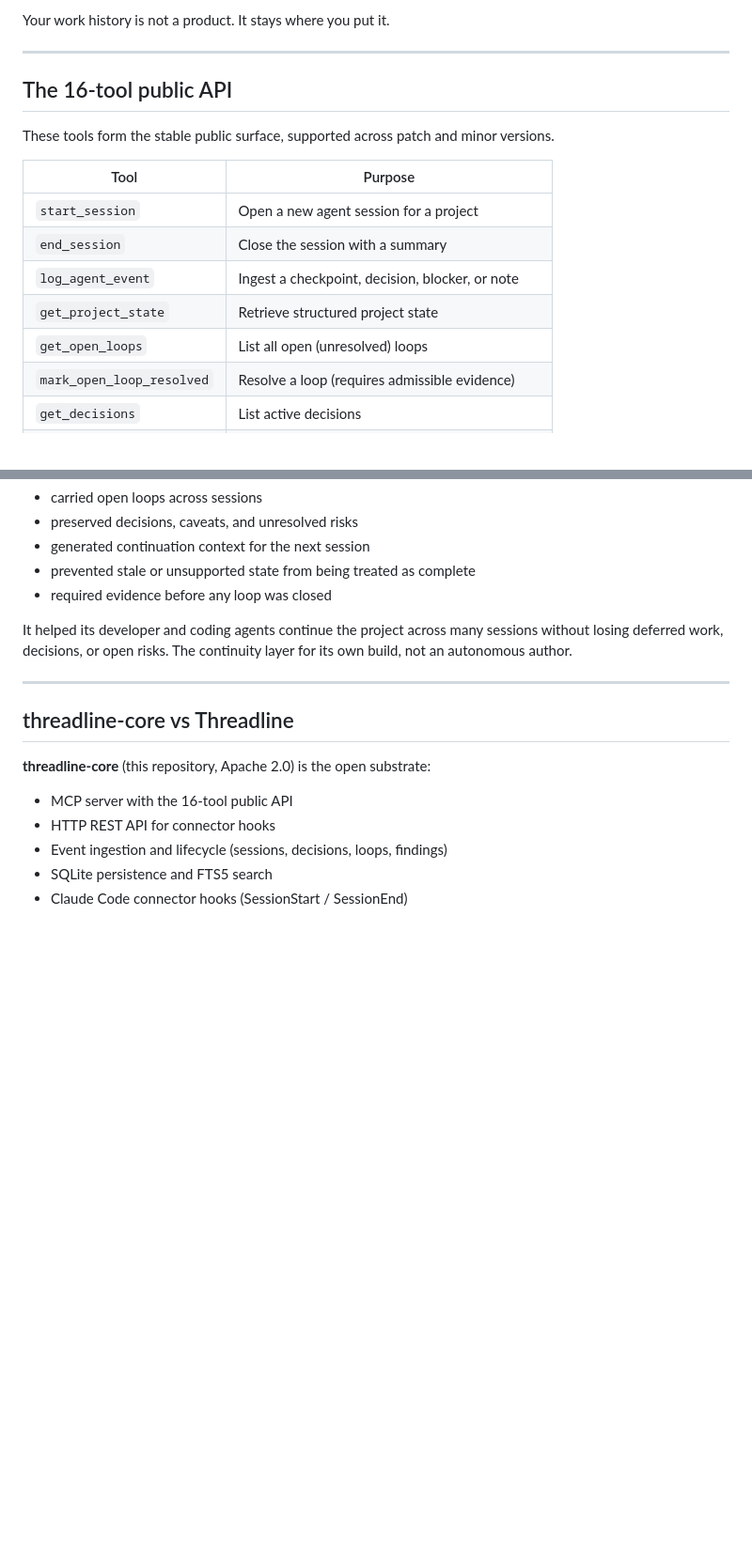
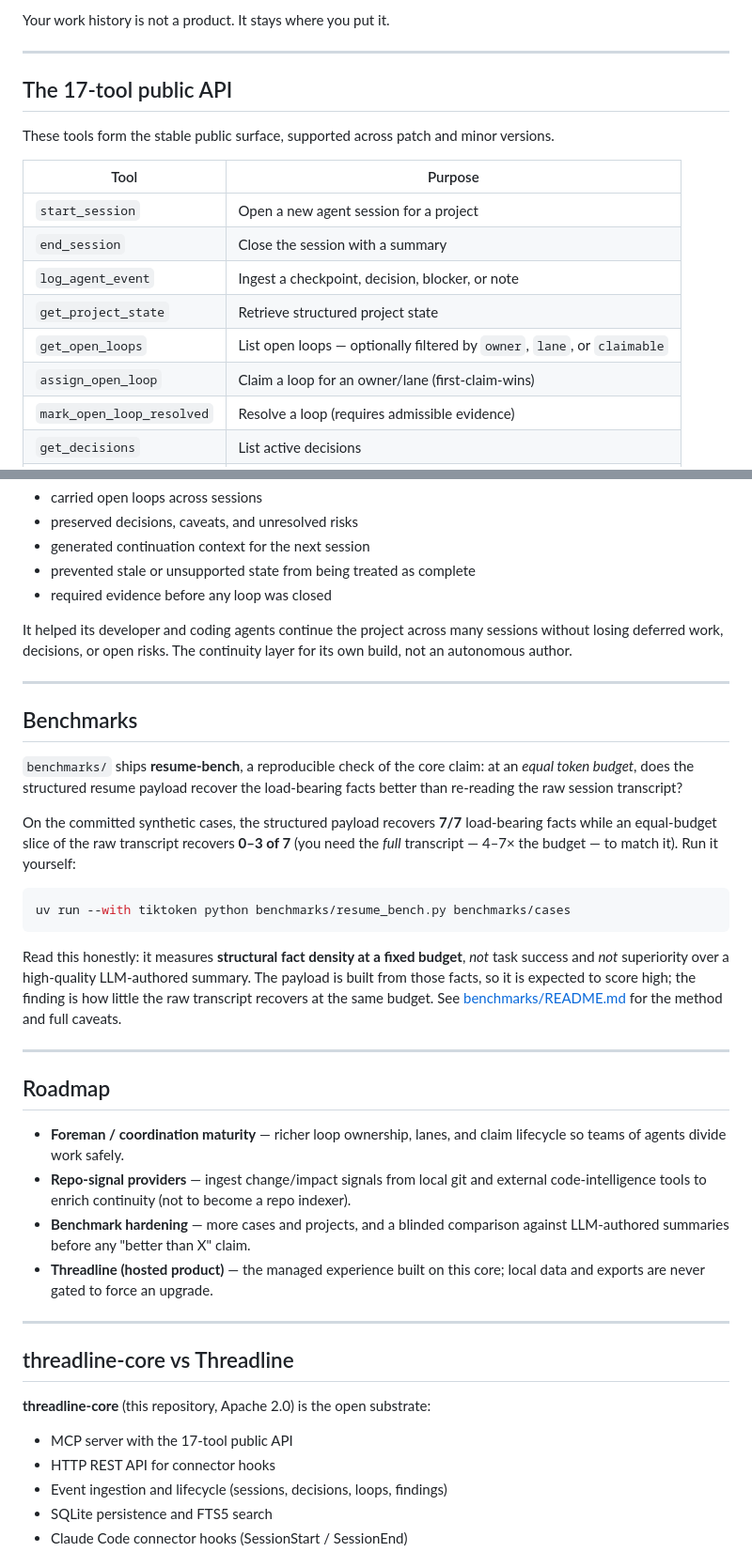
Before and after one commit to richardoros/threadline-core, a Markdown page: README.md, 2 parts joined by grey strips. Shown at 94% size. GitHub-like rendering; blank space fills up the shorter version.

Commit message:
docs(readme): sync public contract with current API + positioning (#2)
The README had drifted from main (2ef84ce):

- Tool surface: 16 -> 17 tools. The table omitted assign_open_loop and
  get_open_loops' new owner/lane/claimable filters. Verified by counting
  @mcp.tool decorators in mcp_server.py (17) and reading the signatures.
- Add 'Loop ownership and claiming' (foreman primitives): owner/lane,
  first-claim-wins, claimable feed, CLI loop get/list/assign.
- Add positioning: repo-intelligence tools remember the repository;
  threadline-core remembers (and now coordinates) the work. Explicitly not
  a codebase indexer.
- Add Benchmarks section pointing to resume-bench, with the honest framing
  (structural fact density at equal budget, not superiority over LLM
  summaries). Numbers verified by running resume_bench.py (7/7 vs 0-3/7).
- Add Roadmap: foreman maturity, repo-signal providers, benchmark
  hardening, hosted product.

Doc-only; no code change. ruff clean, 41 passed.

Co-authored-by: richardoros <18229536+richardoros@users.noreply.github.com>

````diff
--- a/README.md
+++ b/README.md
@@ -229,7 +231,7 @@ Your work history is not a product. It stays where you put it.
 
 ---
 
-## The 16-tool public API
+## The 17-tool public API
 
 These tools form the stable public surface, supported across patch and minor versions.
 
@@ -239,7 +241,8 @@ These tools form the stable public surface, supported across patch and minor ver
 | `end_session` | Close the session with a summary |
 | `log_agent_event` | Ingest a checkpoint, decision, blocker, or note |
 | `get_project_state` | Retrieve structured project state |
-| `get_open_loops` | List all open (unresolved) loops |
+| `get_open_loops` | List open loops — optionally filtered by `owner`, `lane`, or `claimable` |
+| `assign_open_loop` | Claim a loop for an owner/lane (first-claim-wins) |
 | `mark_open_loop_resolved` | Resolve a loop (requires admissible evidence) |
 | `get_decisions` | List active decisions |
 | `get_decision` | Get one decision with full detail |
@@ -324,10 +336,33 @@ It helped its developer and coding agents continue the project across many sessi
 
 ---
 
+## Benchmarks
+
+`benchmarks/` ships **resume-bench**, a reproducible check of the core claim: at an *equal token budget*, does the structured resume payload recover the load-bearing facts better than re-reading the raw session transcript?
+
+On the committed synthetic cases, the structured payload recovers **7/7** load-bearing facts while an equal-budget slice of the raw transcript recovers **0–3 of 7** (you need the *full* transcript — 4–7× the budget — to match it). Run it yourself:
+
+```bash
+uv run --with tiktoken python benchmarks/resume_bench.py benchmarks/cases
+```
+
+Read this honestly: it measures **structural fact density at a fixed budget**, *not* task success and *not* superiority over a high-quality LLM-authored summary. The payload is built from those facts, so it is expected to score high; the finding is how little the raw transcript recovers at the same budget. See [benchmarks/README.md](benchmarks/README.md) for the method and full caveats.
+
+---
+
+## Roadmap
+
+- **Foreman / coordination maturity** — richer loop ownership, lanes, and claim lifecycle so teams of agents divide work safely.
+- **Repo-signal providers** — ingest change/impact signals from local git and external code-intelligence tools to enrich continuity (not to become a repo indexer).
+- **Benchmark hardening** — more cases and projects, and a blinded comparison against LLM-authored summaries before any "better than X" claim.
+- **Threadline (hosted product)** — the managed experience built on this core; local data and exports are never gated to force an upgrade.
+
+---
+
 ## threadline-core vs Threadline
 
 **threadline-core** (this repository, Apache 2.0) is the open substrate:
-- MCP server with the 16-tool public API
+- MCP server with the 17-tool public API
 - HTTP REST API for connector hooks
 - Event ingestion and lifecycle (sessions, decisions, loops, findings)
 - SQLite persistence and FTS5 search
````
Also changed, not shown: other parts of README.md (+12 -1 lines).
